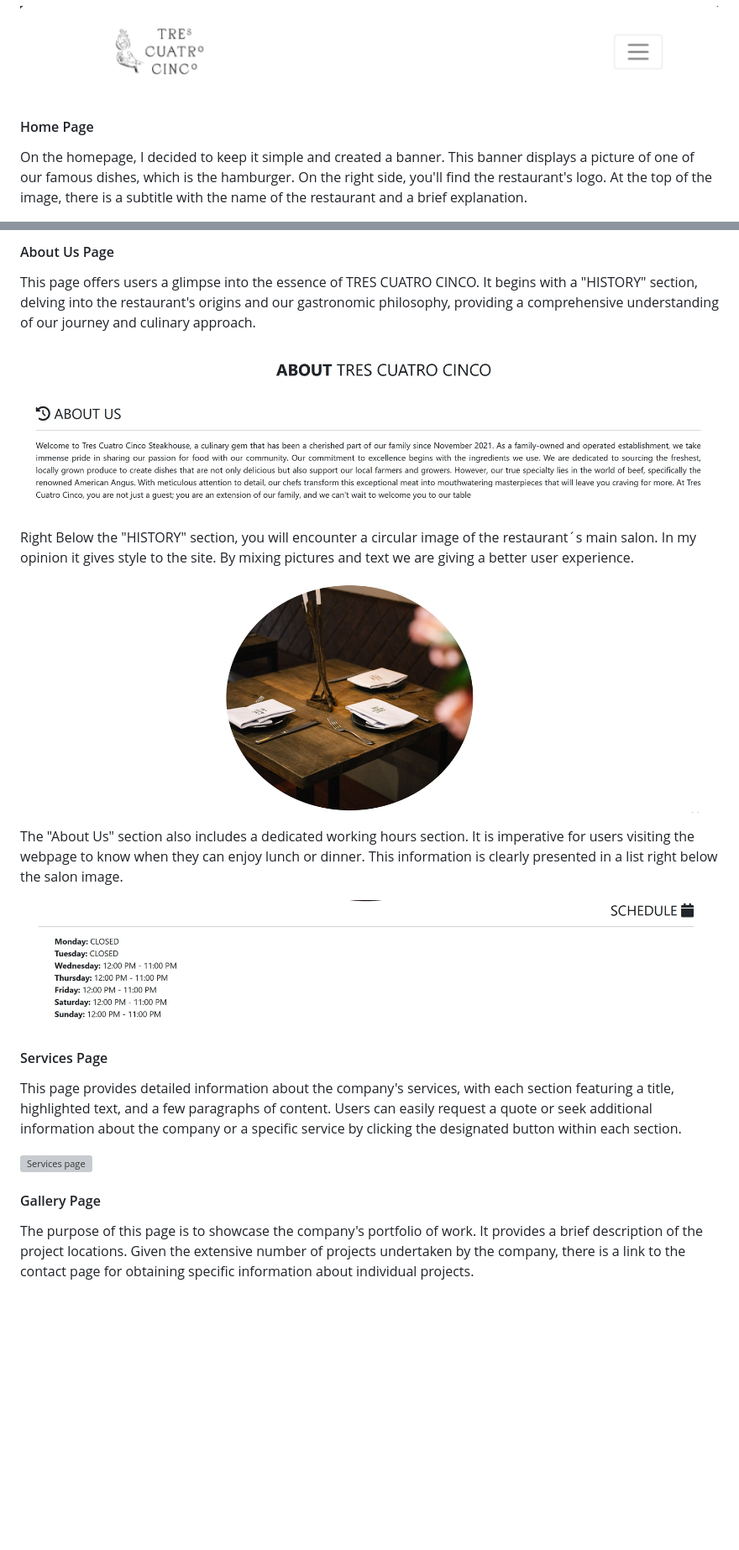
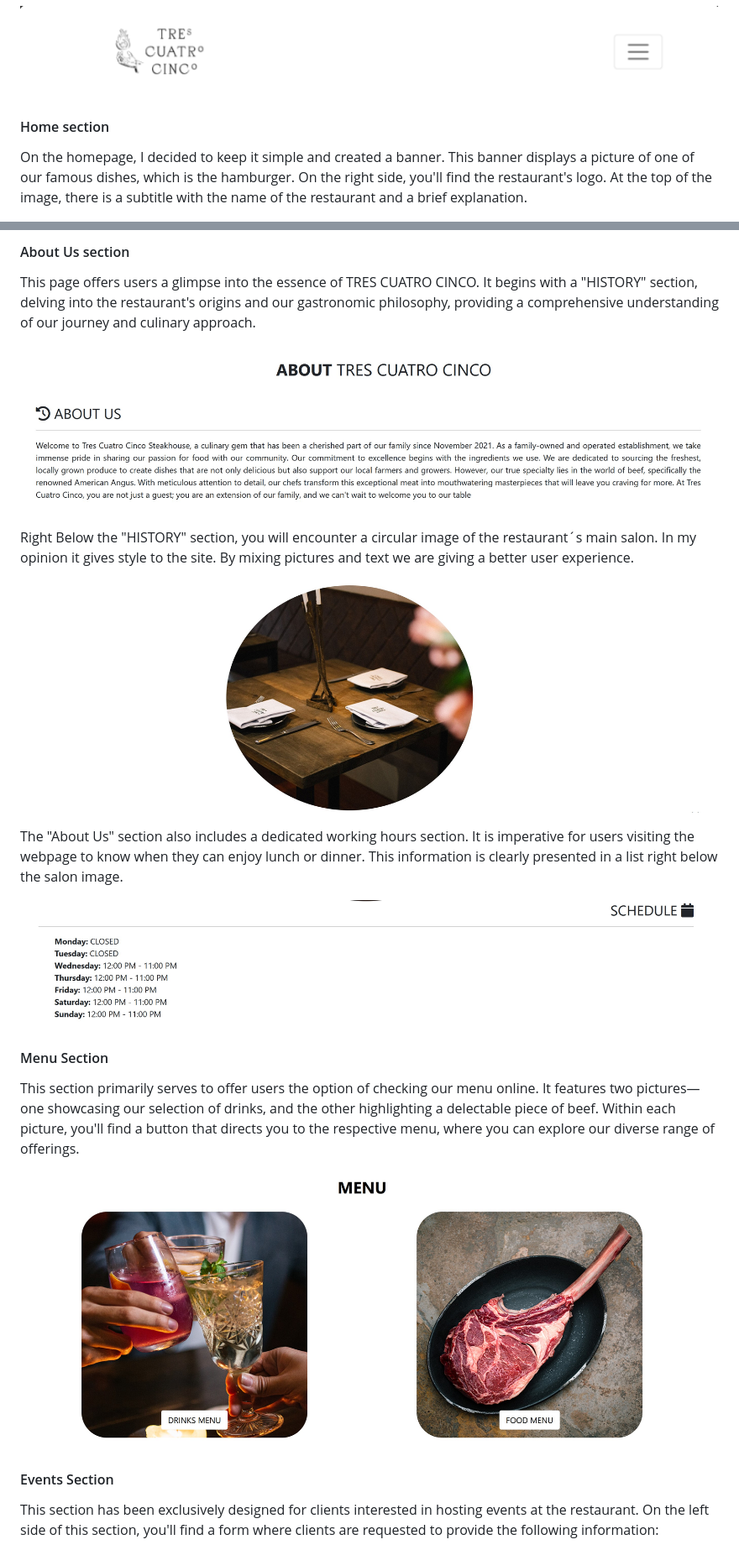
Before and after one commit to juanjosecl/tres.cuatro.cinco, a Markdown page: README.md, 2 parts joined by grey strips. Shown at 84% size. Drawn GitHub-style; pictures changed too: assets/readme_images/menu_readme.jpg (added); blank space fills up the shorter version; grey boxes are pictures that could not be loaded.

```diff
--- a/README.md
+++ b/README.md
@@ -66,7 +66,7 @@ For smaller screens, i have maintained this user-friendly approach by placing th
 
 ![Hamburger menu nav bar](assets/readme_images/navbar_smaller_screen.png)
 
-#### Home Page
+#### Home section
 
 On the homepage, I decided to keep it simple and created a banner. This banner displays a picture of one of our famous dishes, which is the hamburger. On the right side, you'll find the restaurant's logo. At the top of the image, there is a subtitle with the name of the restaurant and a brief explanation.
 
@@ -74,5 +74,5 @@ On the homepage, I decided to keep it simple and created a banner. This banner d
 
-#### About Us Page
+#### About Us section
 
 This page offers users a glimpse into the essence of TRES CUATRO CINCO. It begins with a "HISTORY" section, delving into the restaurant's origins and our gastronomic philosophy, providing a comprehensive understanding of our journey and culinary approach.
 
@@ -88,11 +88,11 @@ The "About Us" section also includes a dedicated working hours section. It is im
 
-#### Services Page
+#### Menu Section
 
-This page provides detailed information about the company's services, with each section featuring a title, highlighted text, and a few paragraphs of content. Users can easily request a quote or seek additional information about the company or a specific service by clicking the designated button within each section.
+This section primarily serves to offer users the option of checking our menu online. It features two pictures—one showcasing our selection of drinks, and the other highlighting a delectable piece of beef. Within each picture, you'll find a button that directs you to the respective menu, where you can explore our diverse range of offerings.
 
-![Services page](assets/readme_images/services_readme_image.png)
+![ Menu Page ](assets/readme_images/menu_readme.jpg)
 
-#### Gallery Page
+#### Events Section
 
-The purpose of this page is to showcase the company's portfolio of work. It provides a brief description of the project locations. Given the extensive number of projects undertaken by the company, there is a link to the contact page for obtaining specific information about individual projects.
+This section has been exclusively designed for clients interested in hosting events at the restaurant. On the left side of this section, you'll find a form where clients are requested to provide the following information:
 
```
Also changed, not shown: other parts of README.md (+30 -45 lines), assets/readme_images/contact_us_readme.jpg (added), assets/readme_images/events_readme.jpg (added), assets/readme_images/footer_readme.jpg (added), assets/readme_images/w3c_validator.jpg (added), 3 other files.
